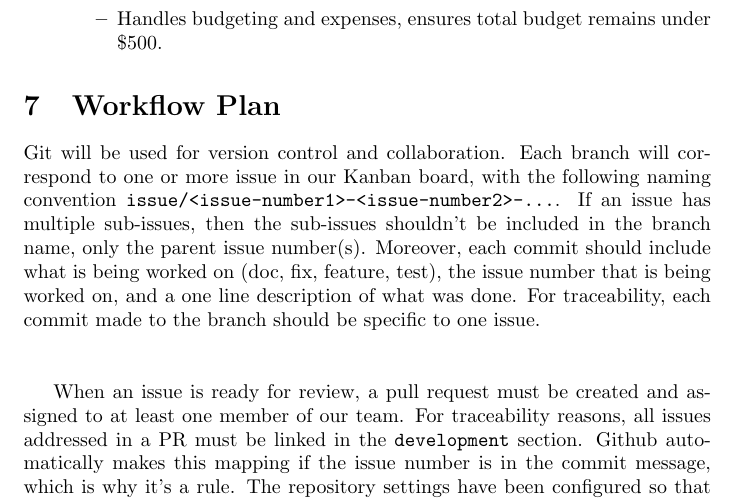
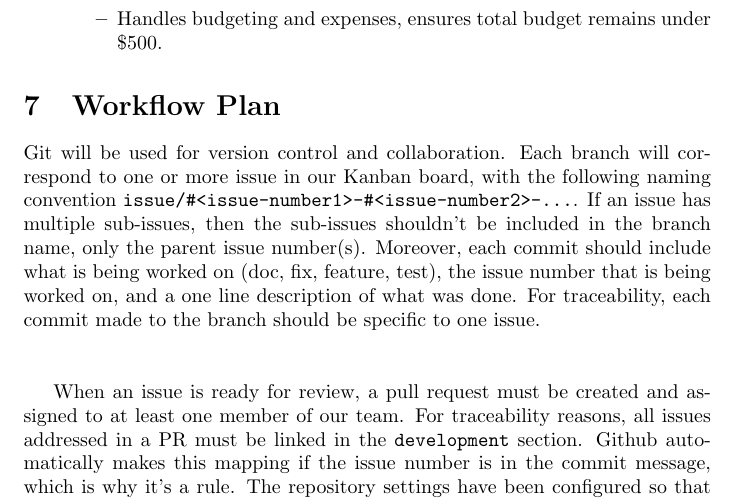
Before and after one commit to Team6-SixSense/audio360, a LaTeX document (docs/DevelopmentPlan/DevelopmentPlan.tex): part of page 4 of 11, cut so that both start at the same text. Compiled offline with pdfLaTeX.

Commit message:
[doc] - issue#14: Addressing PR comments

```diff
--- a/docs/DevelopmentPlan/DevelopmentPlan.tex
+++ b/docs/DevelopmentPlan/DevelopmentPlan.tex
@@ -114,7 +114,7 @@ The team will use the following communication methods for each of the scenarios
 \section{Workflow Plan}
 
 Git will be used for version control and collaboration.
-Each branch will correspond to one or more issue in our Kanban board, with the following naming convention \texttt{issue/<issue-number1>-<issue-number2>-...}.
+Each branch will correspond to one or more issue in our Kanban board, with the following naming convention \texttt{issue/\#<issue-number1>-\#<issue-number2>-...}.
 If an issue has multiple sub-issues, then the sub-issues shouldn't be included in the branch name, only the parent issue number(s).
 Moreover, each commit should include what is being worked on (doc, fix, feature, test), the issue number that is being worked on, and a one line description of what was done.
 For traceability, each commit made to the branch should be specific to one issue.\\\\
```
